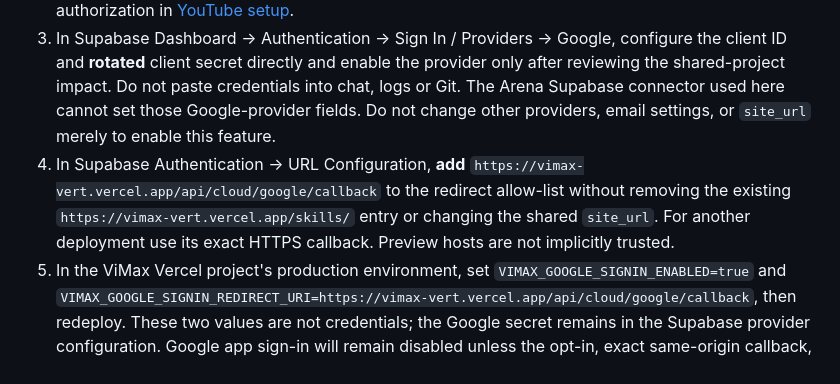
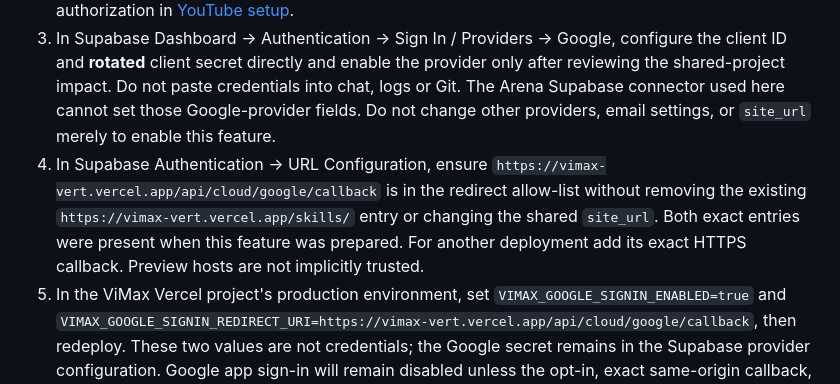
Before and after one commit to zeeburgers00-glitch/bg-labs-backend, a Markdown page: docs/google-signin.md, the part around the change. Drawn GitHub-style.

```diff
--- a/docs/google-signin.md
+++ b/docs/google-signin.md
@@ -9,7 +9,7 @@ The app-login code is off by default. Tests simulate Supabase and Google; live c
 1. **Protect existing accounts first.** Confirm the existing ViMax email through its confirmation link before trying Google sign-in with the same address. In the current shared Supabase project, the owner's previously reported email was not confirmed when this feature was prepared. Supabase can automatically link identities by verified email and remove unconfirmed identities; a Google login may otherwise change which sign-in methods remain. Do not edit `auth.users` manually. Review other affected unconfirmed accounts too: enabling a provider is project-wide and the project is shared with another application. See [Supabase identity linking](https://supabase.com/docs/guides/auth/auth-identity-linking).
 2. In Google Cloud's existing OAuth web client, add `https://YOUR-SUPABASE-PROJECT.supabase.co/auth/v1/callback` as an authorized redirect URI while retaining the existing YouTube callback. For the current project it is `https://yqutpgefnykkqjifbgec.supabase.co/auth/v1/callback`. Configure basic `openid`, email and profile scopes and test users/review as Google requires. This is separate from the YouTube authorization in [YouTube setup](youtube-upload.md).
 3. In Supabase Dashboard → Authentication → Sign In / Providers → Google, configure the client ID and **rotated** client secret directly and enable the provider only after reviewing the shared-project impact. Do not paste credentials into chat, logs or Git. The Arena Supabase connector used here cannot set those Google-provider fields. Do not change other providers, email settings, or `site_url` merely to enable this feature.
-4. In Supabase Authentication → URL Configuration, **add** `https://vimax-vert.vercel.app/api/cloud/google/callback` to the redirect allow-list without removing the existing `https://vimax-vert.vercel.app/skills/` entry or changing the shared `site_url`. For another deployment use its exact HTTPS callback. Preview hosts are not implicitly trusted.
+4. In Supabase Authentication → URL Configuration, ensure `https://vimax-vert.vercel.app/api/cloud/google/callback` is in the redirect allow-list without removing the existing `https://vimax-vert.vercel.app/skills/` entry or changing the shared `site_url`. Both exact entries were present when this feature was prepared. For another deployment add its exact HTTPS callback. Preview hosts are not implicitly trusted.
 5. In the ViMax Vercel project's production environment, set `VIMAX_GOOGLE_SIGNIN_ENABLED=true` and `VIMAX_GOOGLE_SIGNIN_REDIRECT_URI=https://vimax-vert.vercel.app/api/cloud/google/callback`, then redeploy. These two values are not credentials; the Google secret remains in the Supabase provider configuration. Google app sign-in will remain disabled unless the opt-in, exact same-origin callback, and Supabase Google provider are all configured. A provider marked enabled is not proof that its Google credentials and redirect actually work.
 6. Complete [YouTube setup](youtube-upload.md), including its separate owner allowlists, rotated OAuth client secret, token-encryption key and redirect URI. On the chat page choose **Continue with Google**, then explicitly select and consent to the channel. To add another, use Account → YouTube channels → Add channel with Google. Google may require another account/channel selection. Existing channel credentials are stored encrypted; sign-out does not erase saved grants. Restore can fail if Google revokes them.
 7. After verifying the existing email first, run an owner-authorized live sign-in, confirm the account ID and existing chat/connection ownership, connect an intended non-sensitive channel, sign out and back in, and confirm restore. A new/different Google identity may have a different Supabase user ID and will not automatically inherit another owner's history, allowlists or channels. Reconnecting multiple channels and every provider's app permissions require separate live tests.
```
Also changed, not shown: docs/youtube-analytics.md (+1 -1 lines).
